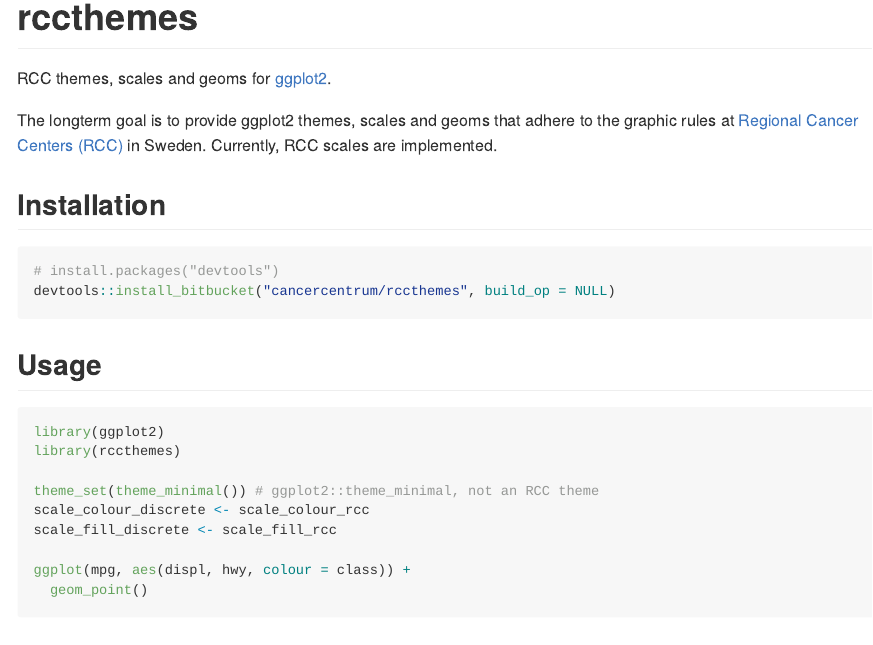
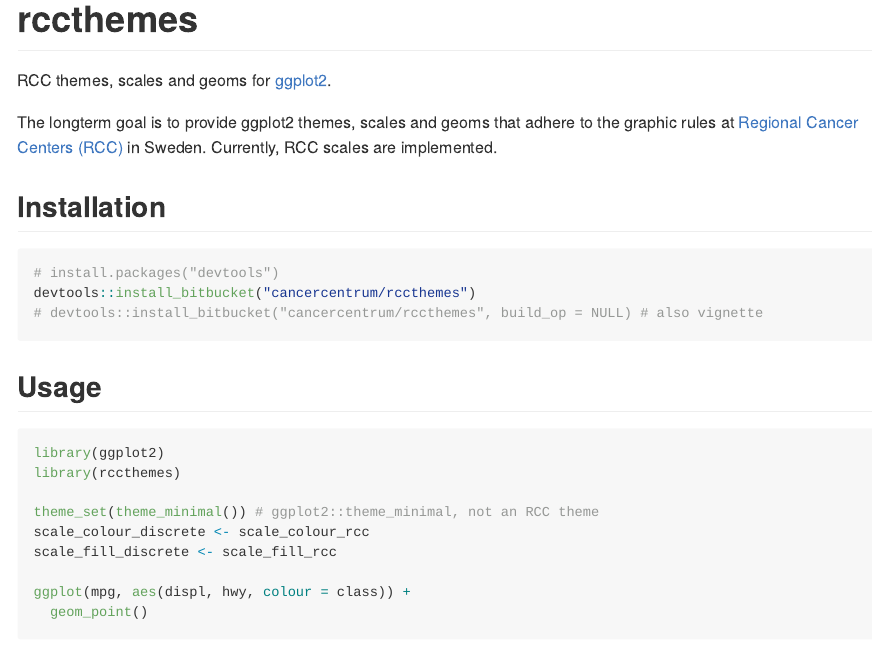
Before and after one commit to cancercentrum/rccthemes, an R Markdown document (README.Rmd): the page in a window 1100 px wide, from its top. The pictures show the output file README.md that the author committed with the source, drawn offline in the style of GitHub; badge pictures from the web are left out.

Commit message:
Ändra till enklare installation som standardförslag

````diff
--- a/README.Rmd
+++ b/README.Rmd
@@ -26,7 +26,8 @@
 
 ```{r, eval = FALSE}
 # install.packages("devtools")
-devtools::install_bitbucket("cancercentrum/rccthemes", build_op = NULL)
+devtools::install_bitbucket("cancercentrum/rccthemes")
+# devtools::install_bitbucket("cancercentrum/rccthemes", build_op = NULL) # also vignette
 ```
 
 ## Usage
````
Also changed, not shown: README.md, 1 other file.
